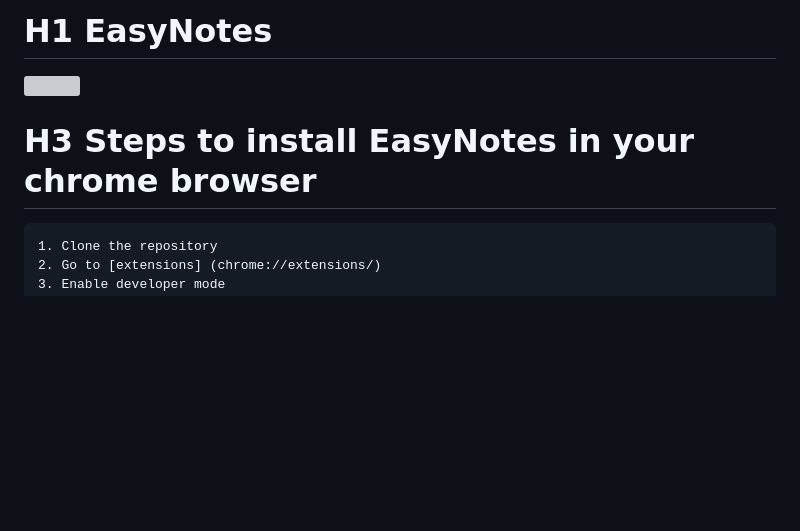
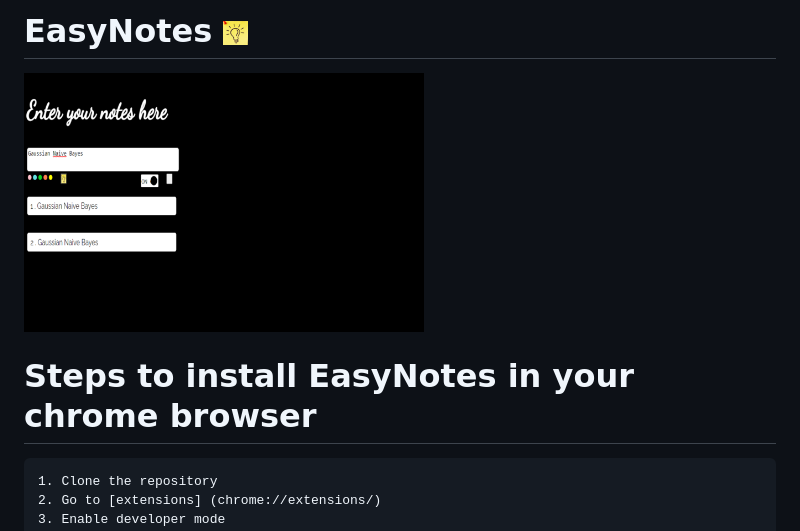
Before and after one commit to MUzairS15/EasyNotes-chrome_extension, a Markdown page: README.MD, the part around the change. Drawn GitHub-style; pictures changed too: 1.png (added); blank space fills up the shorter version; grey boxes are pictures that could not be loaded.

````diff
--- a/README.MD
+++ b/README.MD
@@ -1,7 +1,7 @@
-# H1 EasyNotes
+# EasyNotes <img src="note.jpg" width = "25">
 <img src="1.png" width="400">
 
-# H3 Steps to install EasyNotes in your chrome browser
+# Steps to install EasyNotes in your chrome browser
 ```
 1. Clone the repository
 2. Go to [extensions] (chrome://extensions/)
````
